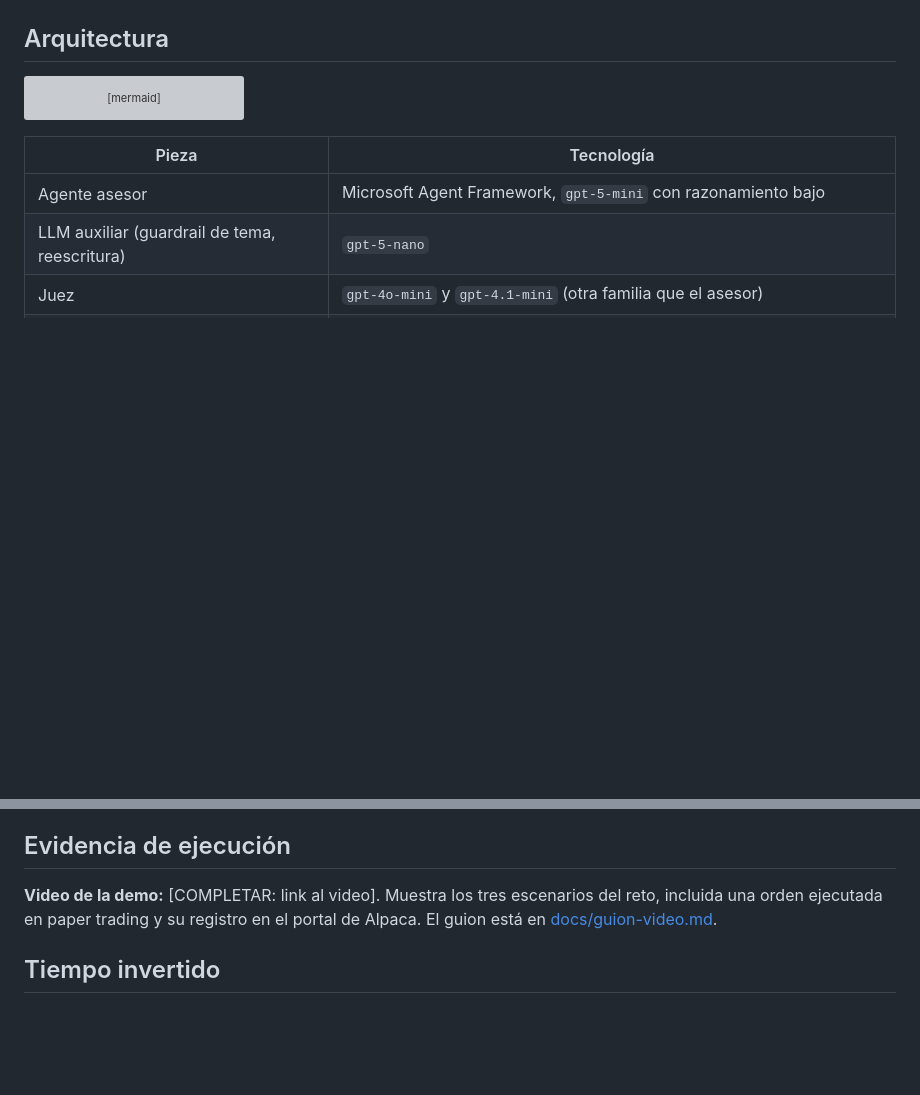
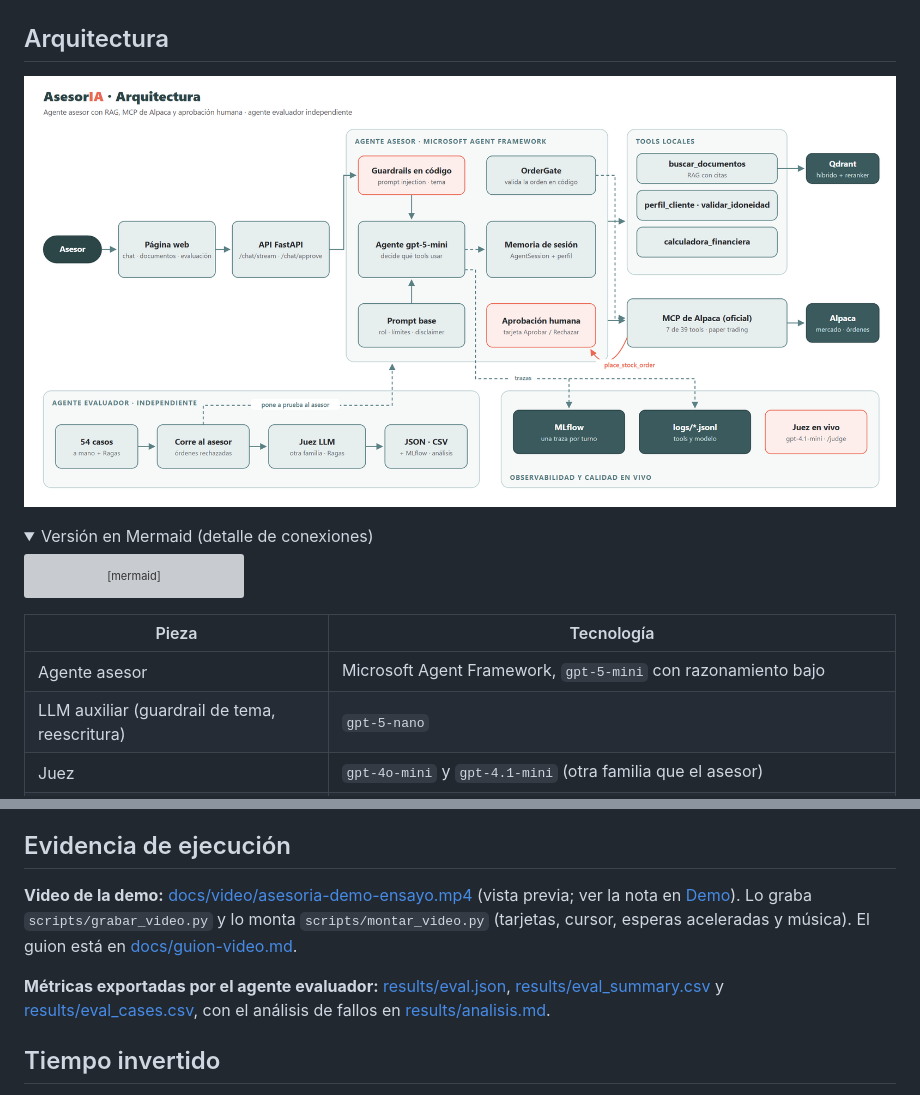
Before and after one commit to DavidAguilarParedes/asesoria, a Markdown page: README.md, 2 parts joined by grey strips. GitHub-like rendering; pictures changed too: docs/arquitectura.png (added); folded sections open; blank space fills up the shorter version; grey boxes are pictures that could not be loaded.

````diff
--- a/README.md
+++ b/README.md
@@ -21,6 +32,11 @@ Asistente para asesores de inversiones construido con **Microsoft Agent Framewor
 - [Tiempo invertido](#tiempo-invertido)
 
 ## Arquitectura
+
+![Arquitectura de AsesorIA](docs/arquitectura.png)
+
+<details>
+<summary>Versión en Mermaid (detalle de conexiones)</summary>
 
 ```mermaid
 flowchart LR
@@ -302,7 +320,9 @@ tests/unit/           tests sin red
 
 ## Evidencia de ejecución
 
-**Video de la demo:** [COMPLETAR: link al video]. Muestra los tres escenarios del reto, incluida una orden ejecutada en paper trading y su registro en el portal de Alpaca. El guion está en [docs/guion-video.md](docs/guion-video.md).
+**Video de la demo:** [docs/video/asesoria-demo-ensayo.mp4](docs/video/asesoria-demo-ensayo.mp4) (vista previa; ver la nota en [Demo](#-demo)). Lo graba `scripts/grabar_video.py` y lo monta `scripts/montar_video.py` (tarjetas, cursor, esperas aceleradas y música). El guion está en [docs/guion-video.md](docs/guion-video.md).
+
+**Métricas exportadas por el agente evaluador:** [results/eval.json](results/eval.json), [results/eval_summary.csv](results/eval_summary.csv) y [results/eval_cases.csv](results/eval_cases.csv), con el análisis de fallos en [results/analisis.md](results/analisis.md).
 
 ## Tiempo invertido
 
````
Also changed, not shown: other parts of README.md (+13 -0 lines), docs/video/vista-previa.gif (added), 5 other files.
